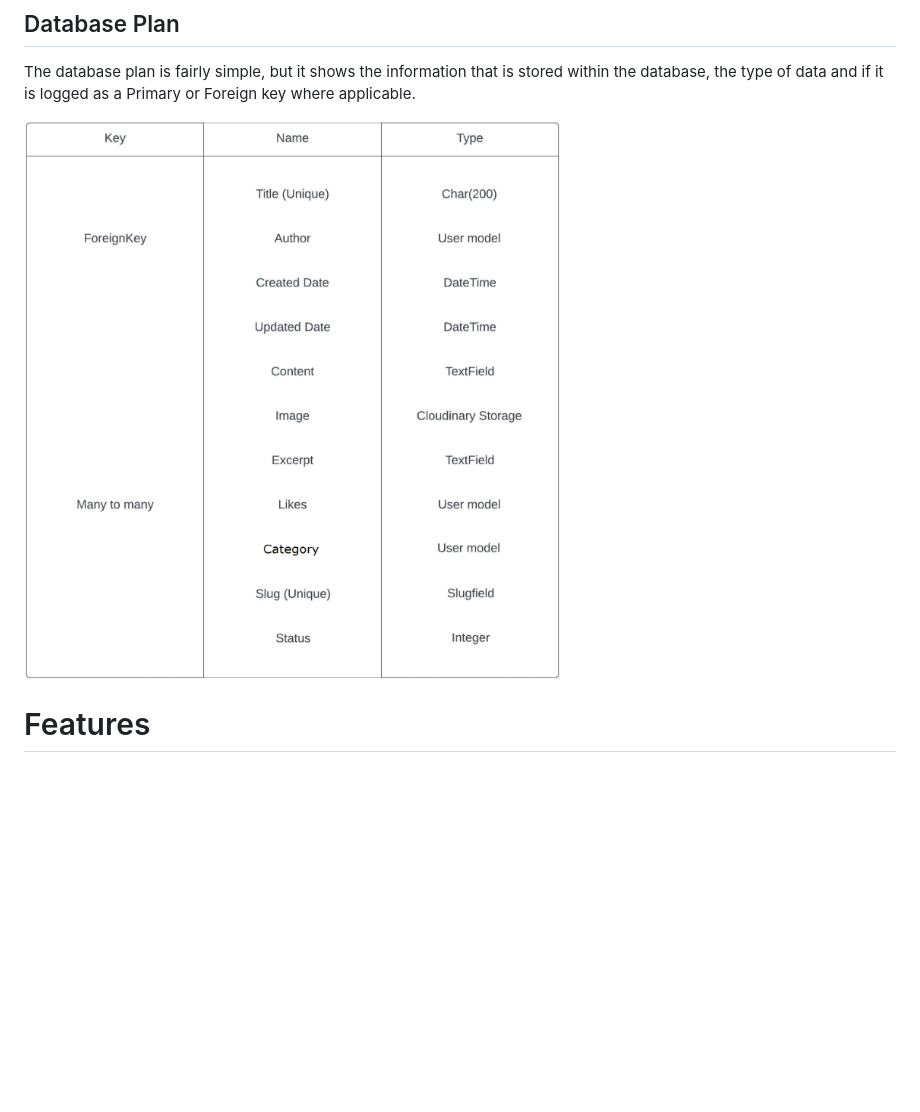
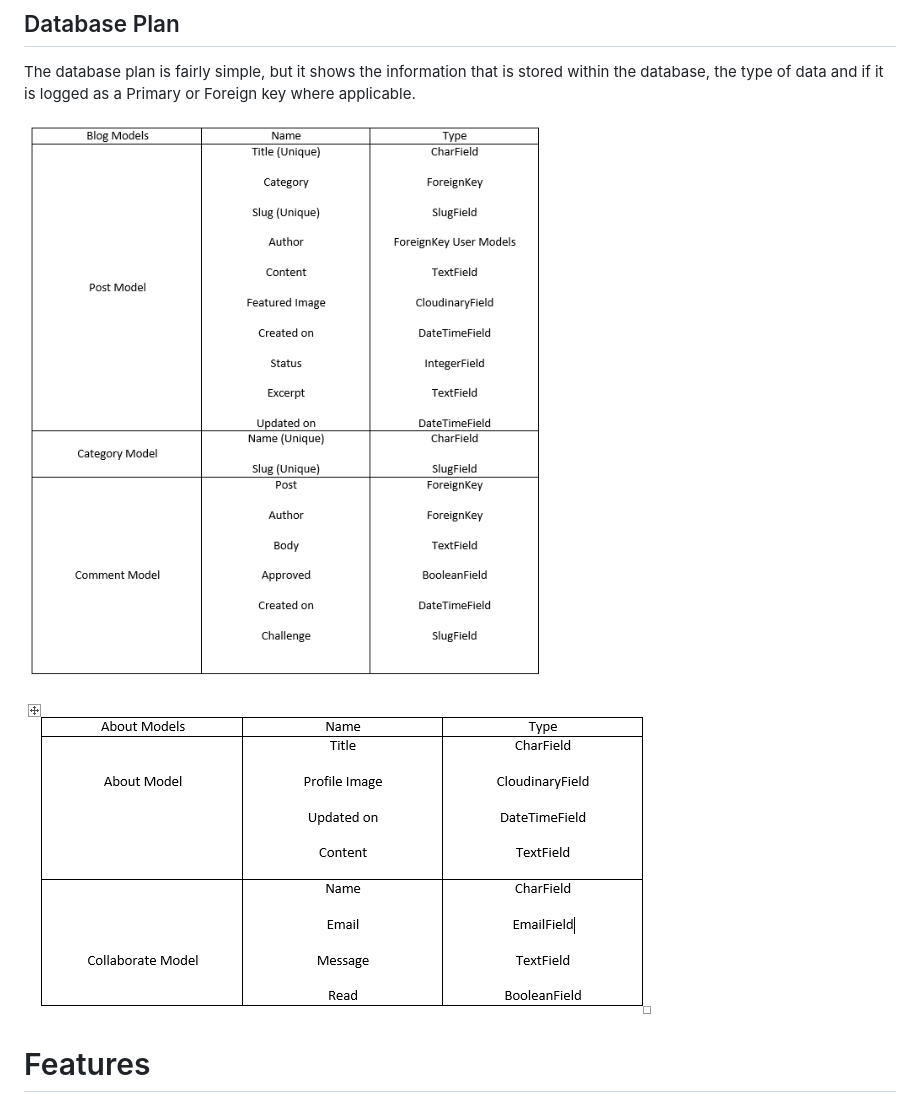
Before and after one commit to Wazza1999/Project-4-blog, a Markdown page: README.md, the part around the change. GitHub-like rendering; pictures changed too: documentation/images/database.png (deleted), documentation/images/erd1.png (added), documentation/images/erd2.png (added); blank space fills up the shorter version.

Commit message:
updated ERD in readme

```diff
--- a/README.md
+++ b/README.md
@@ -149,7 +149,9 @@ Here is a diagram showing the possible flow through the site. There are 2 sectio
 
 The database plan is fairly simple, but it shows the information that is stored within the database, the type of data and if it is logged as a Primary or Foreign key where applicable.
 
-![Database plan](documentation/images/database.png)
+![Database plan for blog app](documentation/images/erd1.png)
+
+![Database plane for About app](documentation/images/erd2.png)
 
 # Features
 
```
